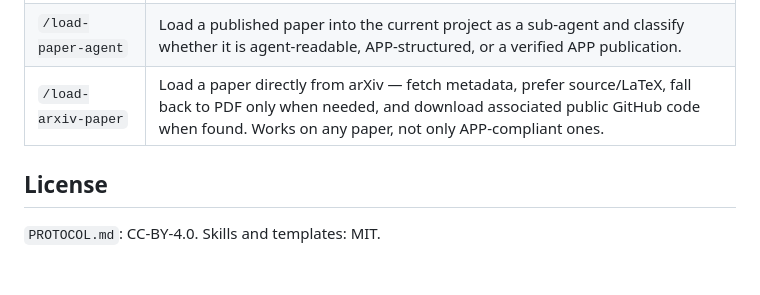
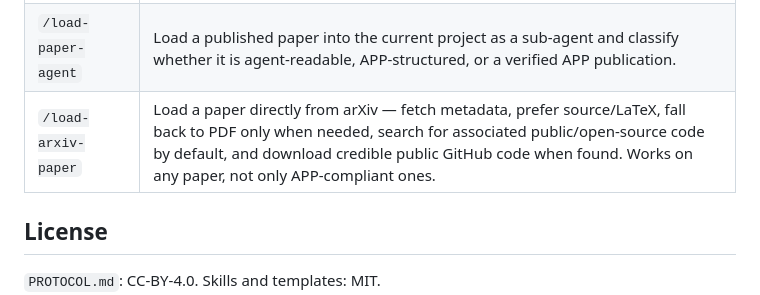
Before and after one commit to LionSR/AgenticPublicationProtocol, a Markdown page: README.md, the part around the change. GitHub-like rendering; blank space fills up the shorter version.

Commit message:
Search for public code by default

```diff
--- a/README.md
+++ b/README.md
@@ -94,7 +94,7 @@ Claude Code users can also run `/load-paper-agent <repo-url>` to clone a publish
 |-------|--------------|
 | `/create-paper-page` | Generate a GitHub Pages landing page for a published paper. |
 | `/load-paper-agent` | Load a published paper into the current project as a sub-agent and classify whether it is agent-readable, APP-structured, or a verified APP publication. |
-| `/load-arxiv-paper` | Load a paper directly from arXiv — fetch metadata, prefer source/LaTeX, fall back to PDF only when needed, and download associated public GitHub code when found. Works on any paper, not only APP-compliant ones. |
+| `/load-arxiv-paper` | Load a paper directly from arXiv — fetch metadata, prefer source/LaTeX, fall back to PDF only when needed, search for associated public/open-source code by default, and download credible public GitHub code when found. Works on any paper, not only APP-compliant ones. |
 
 ## License
 
```
Also changed, not shown: skills/load-arxiv-paper/SKILL.md (+12 -12 lines), skills/load-paper-agent/SKILL.md (+1 -1 lines).
